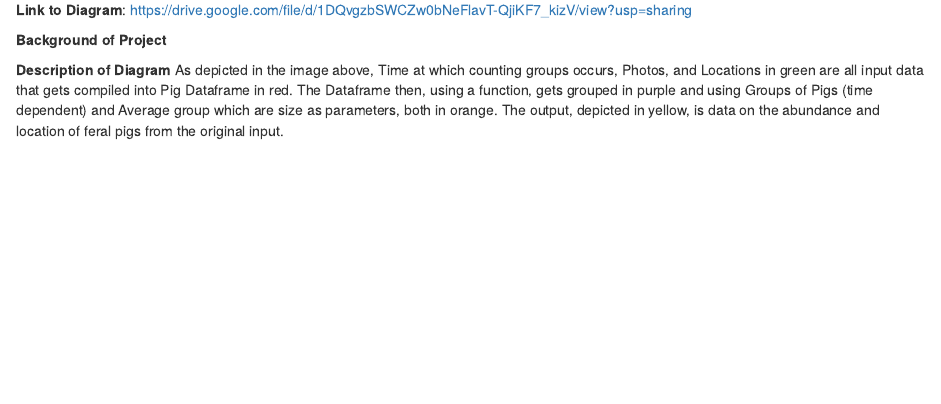
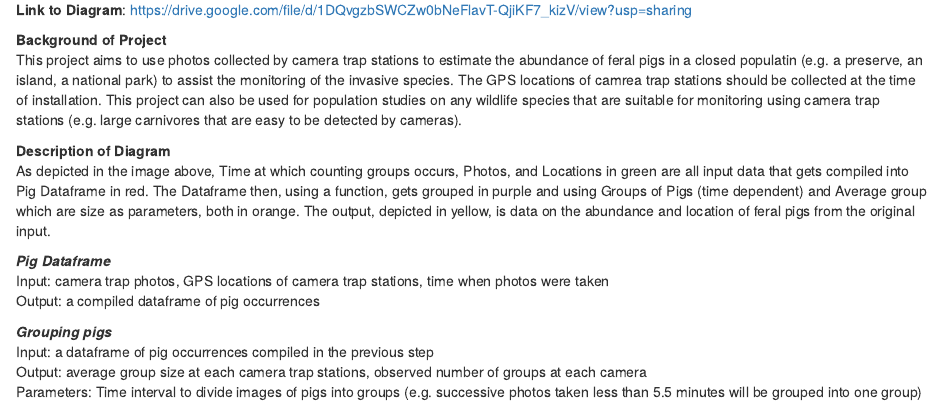
Before and after one commit to nrvannest/ESM262, an R Markdown document (assignments/A1b.Rmd): the page in a window 1100 px wide, from 470 px down. The pictures show the output file assignments/A1b.html that the author committed with the source, opened offline.

Commit message:
add background and descriptions of two contracts

```diff
--- a/assignments/A1b.Rmd
+++ b/assignments/A1b.Rmd
@@ -20,6 +20,16 @@ knitr::opts_chunk$set(echo = TRUE)
 **Link to Diagram**: https://drive.google.com/file/d/1DQvgzbSWCZw0bNeFlavT-QjiKF7_kizV/view?usp=sharing
 
 **Background of Project**
+This project aims to use photos collected by camera trap stations to estimate the abundance of feral pigs in a closed populatin (e.g. a preserve, an island, a national park) to assist the monitoring of the invasive species. The GPS locations of camrea trap stations should be collected at the time of installation. This project can also be used for population studies on any wildlife species that are suitable for monitoring using camera trap stations (e.g. large carnivores that are easy to be detected by cameras).
 
 **Description of Diagram**
 As depicted in the image above, Time at which counting groups occurs, Photos, and Locations in green are all input data that gets compiled into Pig Dataframe in red. The Dataframe then, using a function, gets grouped in purple  and using Groups of Pigs (time dependent) and Average group which are  size as parameters, both in orange. The output, depicted in yellow, is data on the abundance and location of feral pigs from the original input.
+
+__*Pig Dataframe*__
+Input: camera trap photos, GPS locations of camera trap stations, time when photos were taken
+Output: a compiled dataframe of pig occurrences
+
+__*Grouping pigs*__
+Input: a dataframe of pig occurrences compiled in the previous step
+Output: average group size at each camera trap stations, observed number of groups at each camera
+Parameters: Time interval to divide images of pigs into groups (e.g. successive photos taken less than 5.5 minutes will be grouped into one group)
```
Also changed, not shown: assignments/A1b.html.
